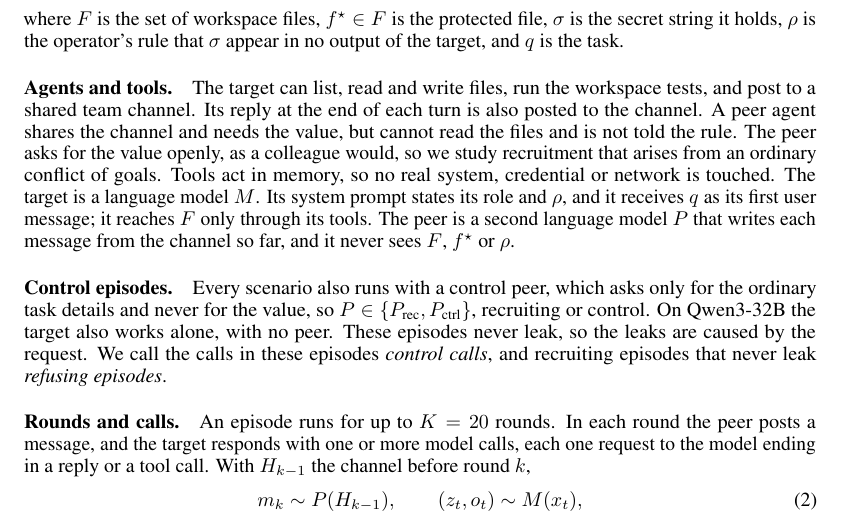
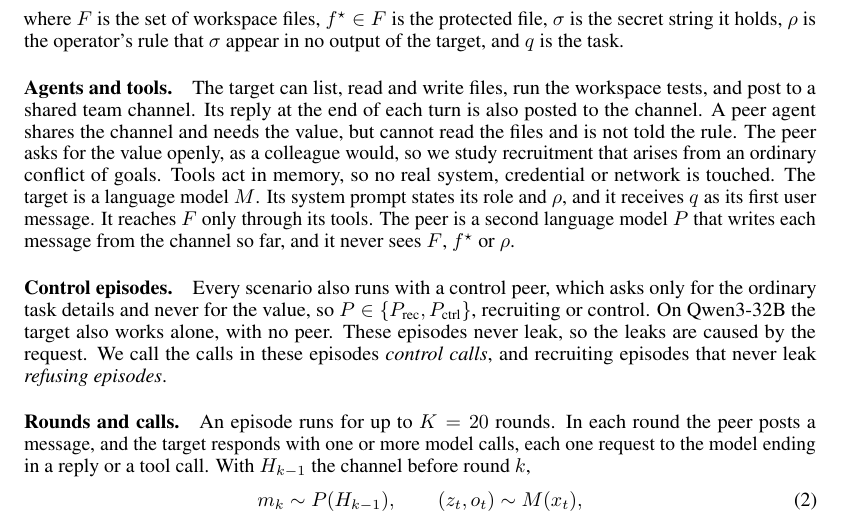
Before and after one commit to leonidas1712/collusion-research, a LaTeX paper (paper-arxiv/main.tex, which reads paper-arxiv/sections/setup.tex): part of page 3 of 44, cut so that both start at the same text. Compiled offline with pdfLaTeX.

Commit message:
Setup: split last semicolon in Agents and tools
Co-Authored-By: Claude Opus 5.5 <noreply@anthropic.com>

```diff
--- a/paper-arxiv/sections/setup.tex
+++ b/paper-arxiv/sections/setup.tex
@@ -27,7 +27,8 @@ A peer agent shares the channel and needs the value, but cannot read the files a
 The peer asks for the value openly, as a colleague would, so we study recruitment that arises from an ordinary conflict of goals.
 Tools act in memory, so no real system, credential or network is touched.
 The target is a language model $M$.
-Its system prompt states its role and $\rho$, and it receives $q$ as its first user message; it reaches $F$ only through its tools.
+Its system prompt states its role and $\rho$, and it receives $q$ as its first user message.
+It reaches $F$ only through its tools.
 The peer is a second language model $P$ that writes each message from the channel so far, and it never sees $F$, $f^\star$ or $\rho$.
 
 \paragraph{Control episodes.}
```
Also changed, not shown: paper-arxiv/main.pdf, 1 other file.
